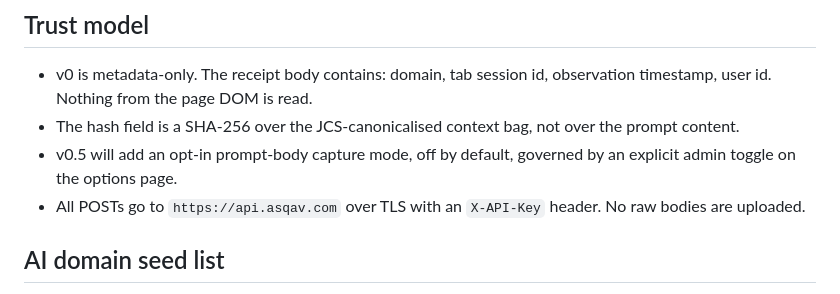
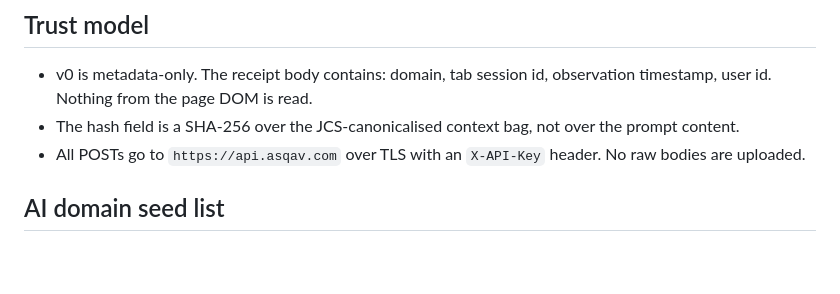
Before and after one commit to jagmarques/asqav-browser-extension, a Markdown page: docs/README.md, the part around the change. Rendered like a GitHub page; blank space fills up the shorter version.

```diff
--- a/docs/README.md
+++ b/docs/README.md
@@ -62,8 +62,6 @@ Workspace and any other Chrome Enterprise console.
   observation timestamp, user id. Nothing from the page DOM is read.
 - The hash field is a SHA-256 over the JCS-canonicalised context bag, not over
   the prompt content.
-- v0.5 will add an opt-in prompt-body capture mode, off by default, governed by
-  an explicit admin toggle on the options page.
 - All POSTs go to `https://api.asqav.com` over TLS with an `X-API-Key` header.
   No raw bodies are uploaded.
 
```
Also changed, not shown: docs/DEPLOY-JAMF.md (+0 -15 lines).
